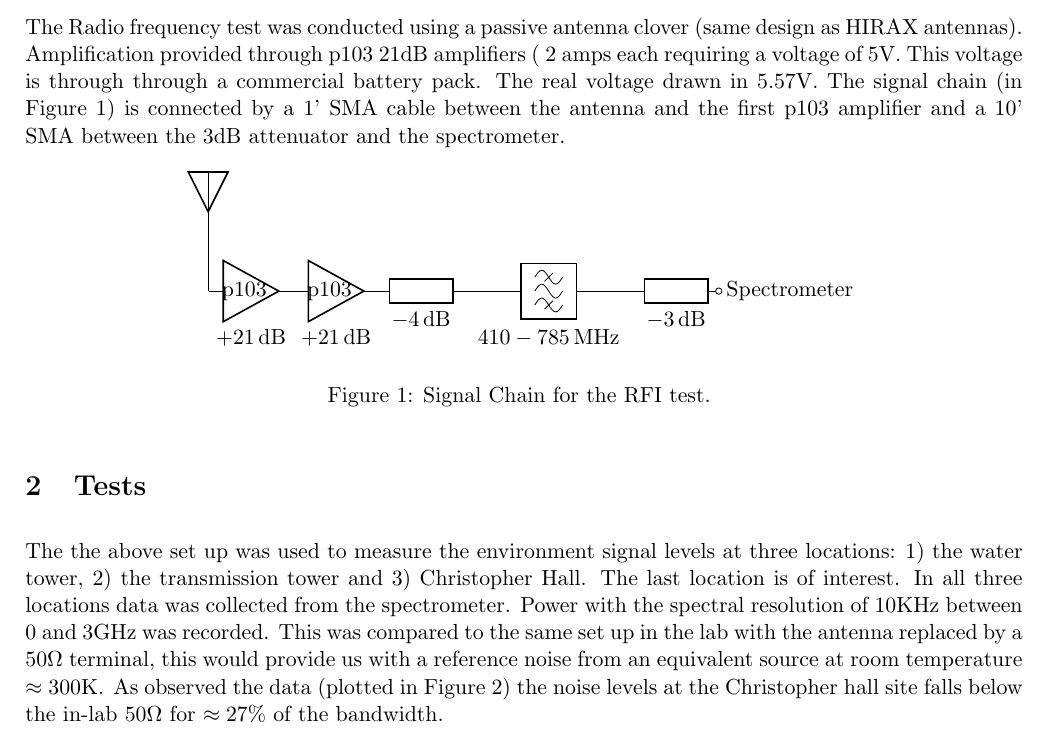
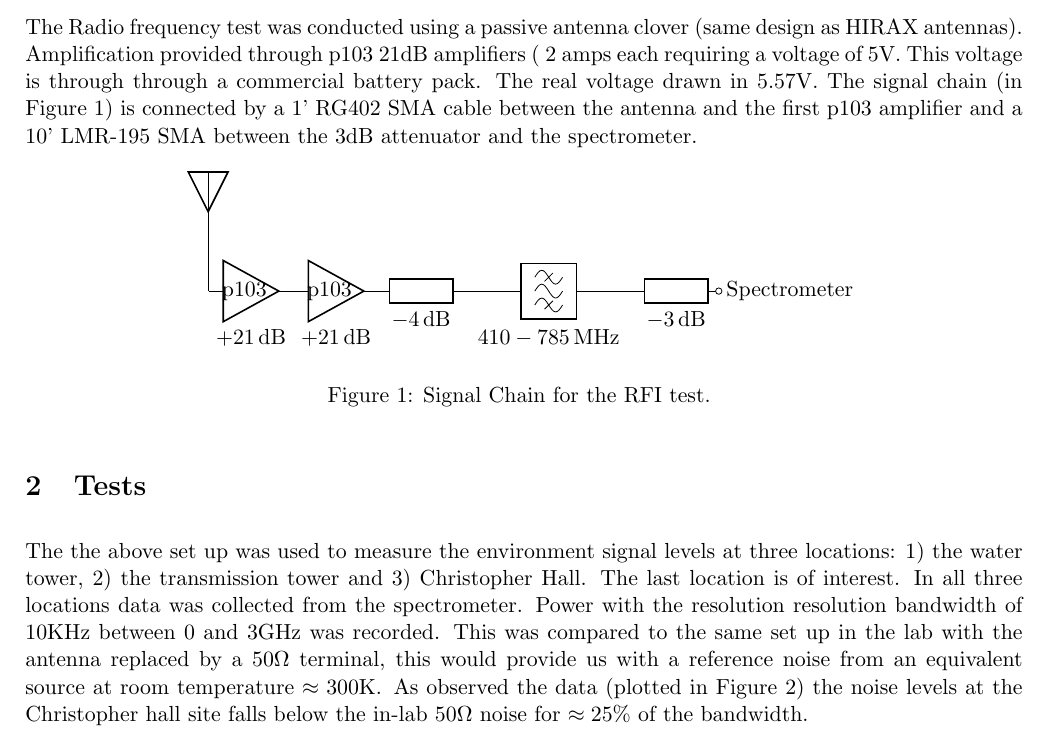
Before and after one commit to WVURAIL/memos, a LaTeX document (2018_05_18/2018_05_18.tex): part of page 1 of 2, cut so that both start at the same text. Compiled offline with pdfLaTeX.

Commit message:
Wednesday May 9 2018 correction

```diff
--- a/2018_05_18/2018_05_18.tex
+++ b/2018_05_18/2018_05_18.tex
@@ -21,7 +21,7 @@
 
 \section{Set Up}
 
-The Radio frequency test was conducted using a passive antenna clover (same design as HIRAX antennas). Amplification provided through p103 21dB amplifiers ( 2 amps each requiring a voltage of 5V. This voltage is through through a commercial battery pack. The real voltage drawn in 5.57V. The signal chain (in Figure \ref{fig:signalchain}) is connected by a 1' SMA cable between the antenna and the first p103 amplifier and a 10' SMA between the 3dB attenuator and the spectrometer.
+The Radio frequency test was conducted using a passive antenna clover (same design as HIRAX antennas). Amplification provided through p103 21dB amplifiers ( 2 amps each requiring a voltage of 5V. This voltage is through through a commercial battery pack. The real voltage drawn in 5.57V. The signal chain (in Figure \ref{fig:signalchain}) is connected by a 1'  RG402 SMA cable between the antenna and the first p103 amplifier and a 10' LMR-195 SMA between the 3dB attenuator and the spectrometer.
 
 \begin{figure}[h]
 \centering
@@ -40,7 +40,7 @@ The Radio frequency test was conducted using a passive antenna clover (same desi
 
 \section{Tests}
 
-The the above set up was used to measure the environment signal levels at three locations: 1) the water tower, 2) the transmission tower and 3) Christopher Hall. The last location is of interest. In all three locations data was collected from the spectrometer. Power with the spectral resolution of 10KHz between 0 and 3GHz was recorded. This was compared to the same set up in the lab with the antenna replaced by a  $50 \Omega$ terminal, this would provide us with a reference noise from an equivalent source at room temperature $\approx 300 \rm{K}$. As observed the data (plotted in Figure \ref{fig:signallevels}) the noise levels at the Christopher hall site falls below the in-lab $50 \Omega$ for $\approx 27\% $ of the bandwidth.
+The the above set up was used to measure the environment signal levels at three locations: 1) the water tower, 2) the transmission tower and 3) Christopher Hall. The last location is of interest. In all three locations data was collected from the spectrometer. Power with the resolution resolution bandwidth of 10KHz between 0 and 3GHz was recorded. This was compared to the same set up in the lab with the antenna replaced by a  $50 \Omega$ terminal, this would provide us with a reference noise from an equivalent source at room temperature $\approx 300 \rm{K}$. As observed the data (plotted in Figure \ref{fig:signallevels}) the noise levels at the Christopher hall site falls below the in-lab $50 \Omega$ noise for $\approx 25\% $ of the bandwidth.
 
 
 \begin{figure}
```
Also changed, not shown: 2018_05_18/2018_05_18.pdf, 2018_05_18/2018_05_18.tex (2 more changed lines), 3 other files.
